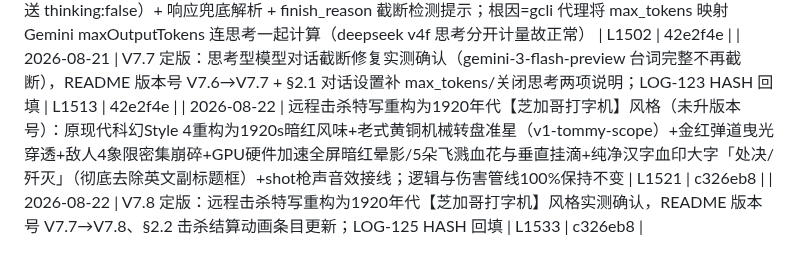
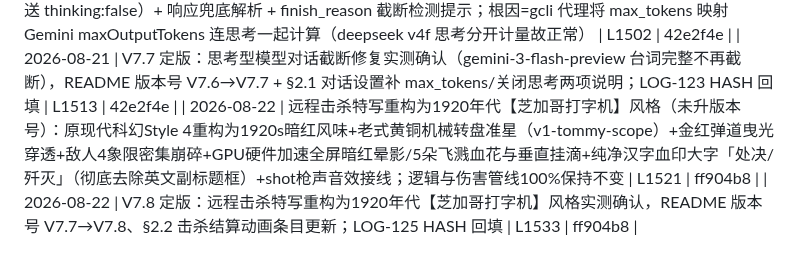
Before and after one commit to bachhoang2463j-a11y/RpgCombat, a Markdown page: LOG-INDEX.md, the part around the change. Rendered like a GitHub page.

Commit message:
docs: update LOG-INDEX with final commit hash (V7.8)

```diff
--- a/LOG-INDEX.md
+++ b/LOG-INDEX.md
@@ -131,5 +131,5 @@
 | 2026-08-20 | V7.6 定版：【肃正】屏障三项改造实测确认，README/SPEC 版本号 V7.5→V7.6 与 §2.2/§3.2/§4.2.4 条目更新；LOG-121 HASH 回填 | L1488 | 0ec5f9b |
 | 2026-08-21 | 修复思考型模型局内对话被截断（未升版本号）：max_tokens 可配置（面板新增输入框默认 4096，替换硬编码 300）+ 关闭思考开关（best-effort 发送 thinking:false）+ 响应兜底解析 + finish_reason 截断检测提示；根因=gcli 代理将 max_tokens 映射 Gemini maxOutputTokens 连思考一起计算（deepseek v4f 思考分开计量故正常） | L1502 | 42e2f4e |
 | 2026-08-21 | V7.7 定版：思考型模型对话截断修复实测确认（gemini-3-flash-preview 台词完整不再截断），README 版本号 V7.6→V7.7 + §2.1 对话设置补 max_tokens/关闭思考两项说明；LOG-123 HASH 回填 | L1513 | 42e2f4e |
-| 2026-08-22 | 远程击杀特写重构为1920年代【芝加哥打字机】风格（未升版本号）：原现代科幻Style 4重构为1920s暗红风味+老式黄铜机械转盘准星（v1-tommy-scope）+金红弹道曳光穿透+敌人4象限密集崩碎+GPU硬件加速全屏暗红晕影/5朵飞溅血花与垂直挂滴+纯净汉字血印大字「处决/歼灭」（彻底去除英文副标题框）+shot枪声音效接线；逻辑与伤害管线100%保持不变 | L1521 | c326eb8 |
-| 2026-08-22 | V7.8 定版：远程击杀特写重构为1920年代【芝加哥打字机】风格实测确认，README 版本号 V7.7→V7.8、§2.2 击杀结算动画条目更新；LOG-125 HASH 回填 | L1533 | c326eb8 |
+| 2026-08-22 | 远程击杀特写重构为1920年代【芝加哥打字机】风格（未升版本号）：原现代科幻Style 4重构为1920s暗红风味+老式黄铜机械转盘准星（v1-tommy-scope）+金红弹道曳光穿透+敌人4象限密集崩碎+GPU硬件加速全屏暗红晕影/5朵飞溅血花与垂直挂滴+纯净汉字血印大字「处决/歼灭」（彻底去除英文副标题框）+shot枪声音效接线；逻辑与伤害管线100%保持不变 | L1521 | ff904b8 |
+| 2026-08-22 | V7.8 定版：远程击杀特写重构为1920年代【芝加哥打字机】风格实测确认，README 版本号 V7.7→V7.8、§2.2 击杀结算动画条目更新；LOG-125 HASH 回填 | L1533 | ff904b8 |
```
